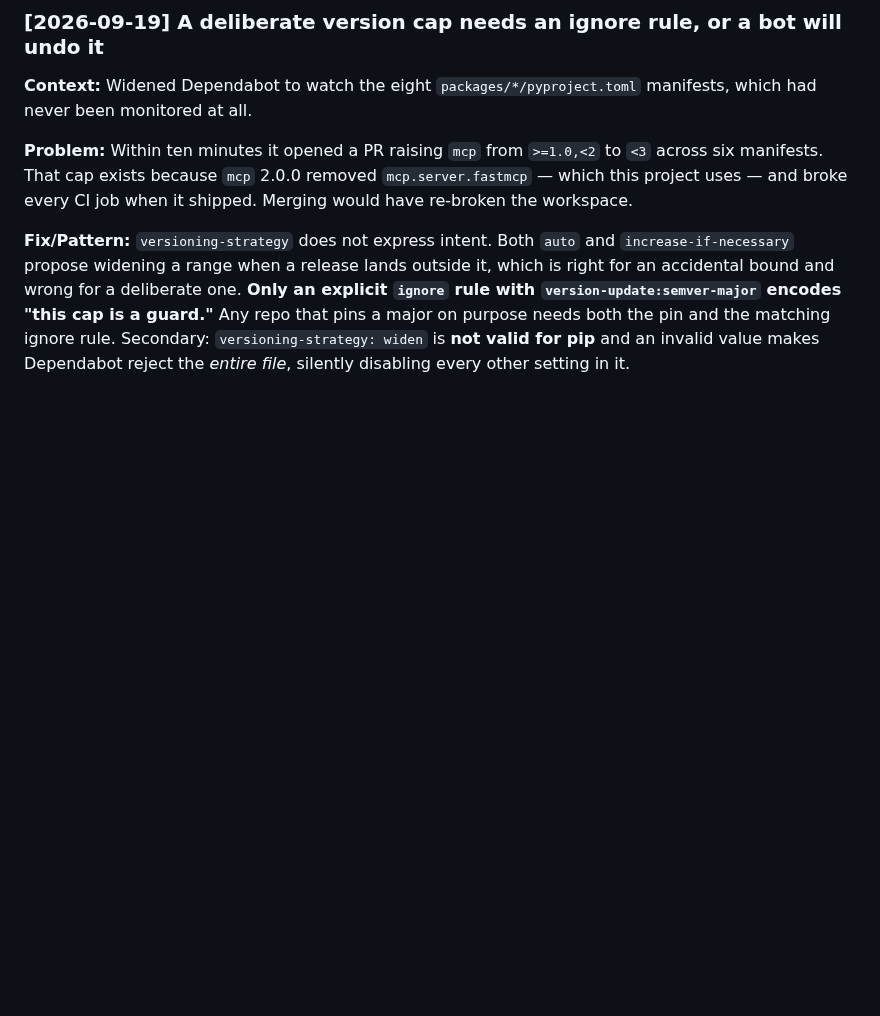
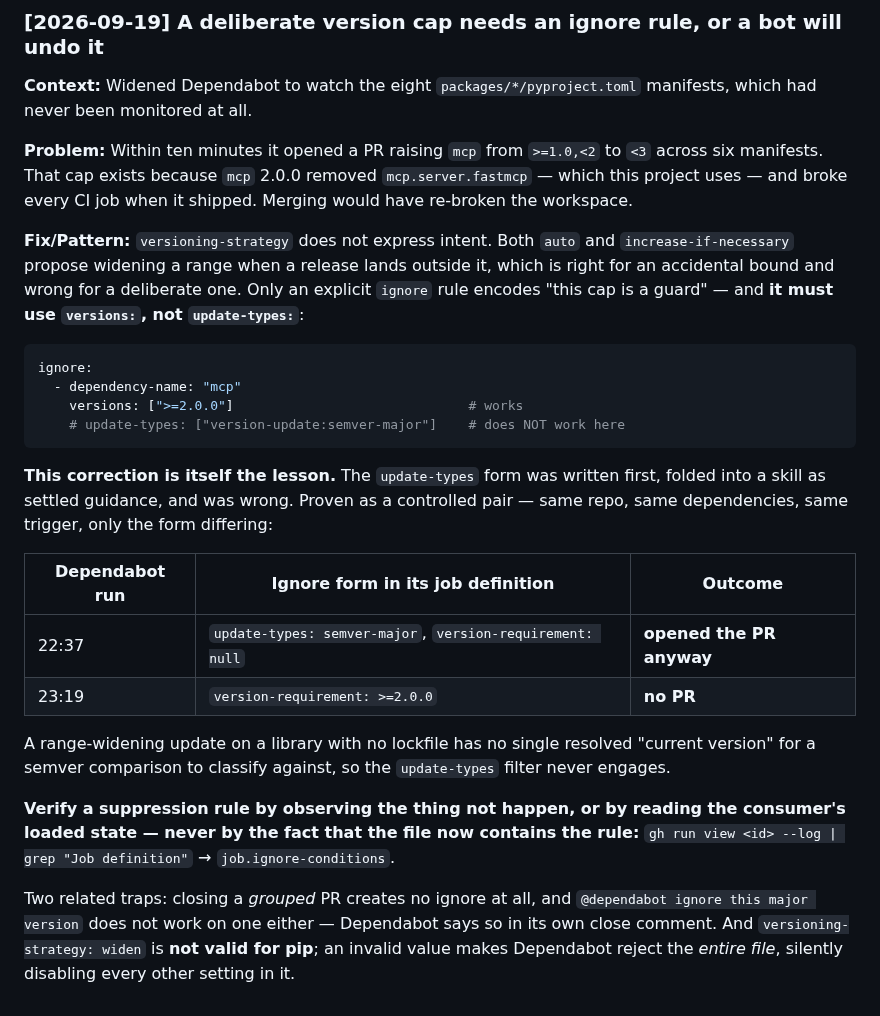
Before and after one commit to ContextPulse/contextpulse, a Markdown page: LESSONS_LEARNED.md, the part around the change. GitHub-like rendering; blank space fills up the shorter version.

Commit message:
docs(lessons): correct the dependabot ignore form — versions, not update-types
The entry committed earlier today taught the form that does not work. Corrected
with the controlled pair that proves it: same repo, same dependencies, same
trigger, only the ignore form differing. With update-types the run's job
definition provably carried the rules and opened the PR anyway; with versions the
next run opened nothing.

A range-widening update on a library with no lockfile has no single resolved
current version for a semver comparison to classify against, so that filter never
engages.

The correction is the lesson: verify a suppression rule by observing the thing not
happen, or by reading the consumer's loaded state, never by the file containing
the rule.

Claude-Session: https://claude.ai/code/session_01LJD49gGRttfKx1BXBdgBMD

````diff
--- a/LESSONS_LEARNED.md
+++ b/LESSONS_LEARNED.md
@@ -175,8 +175,35 @@ Merging would have re-broken the workspace.
 
 **Fix/Pattern:** `versioning-strategy` does not express intent. Both `auto` and
 `increase-if-necessary` propose widening a range when a release lands outside it, which
-is right for an accidental bound and wrong for a deliberate one. **Only an explicit
-`ignore` rule with `version-update:semver-major` encodes "this cap is a guard."** Any
-repo that pins a major on purpose needs both the pin and the matching ignore rule.
-Secondary: `versioning-strategy: widen` is **not valid for pip** and an invalid value
-makes Dependabot reject the *entire file*, silently disabling every other setting in it.
+is right for an accidental bound and wrong for a deliberate one. Only an explicit
+`ignore` rule encodes "this cap is a guard" — and **it must use `versions:`, not
+`update-types:`**:
+
+```yaml
+ignore:
+  - dependency-name: "mcp"
+    versions: [">=2.0.0"]                              # works
+    # update-types: ["version-update:semver-major"]    # does NOT work here
+```
+
+**This correction is itself the lesson.** The `update-types` form was written first, folded
+into a skill as settled guidance, and was wrong. Proven as a controlled pair — same repo,
+same dependencies, same trigger, only the form differing:
+
+| Dependabot run | Ignore form in its job definition | Outcome |
+|---|---|---|
+| 22:37 | `update-types: semver-major`, `version-requirement: null` | **opened the PR anyway** |
+| 23:19 | `version-requirement: >=2.0.0` | **no PR** |
+
+A range-widening update on a library with no lockfile has no single resolved "current
+version" for a semver comparison to classify against, so the `update-types` filter never
+engages.
+
+**Verify a suppression rule by observing the thing not happen, or by reading the consumer's
+loaded state — never by the fact that the file now contains the rule:**
+`gh run view <id> --log | grep "Job definition"` → `job.ignore-conditions`.
+
+Two related traps: closing a *grouped* PR creates no ignore at all, and
+`@dependabot ignore this major version` does not work on one either — Dependabot says so in
+its own close comment. And `versioning-strategy: widen` is **not valid for pip**; an invalid
+value makes Dependabot reject the *entire file*, silently disabling every other setting in it.
````
